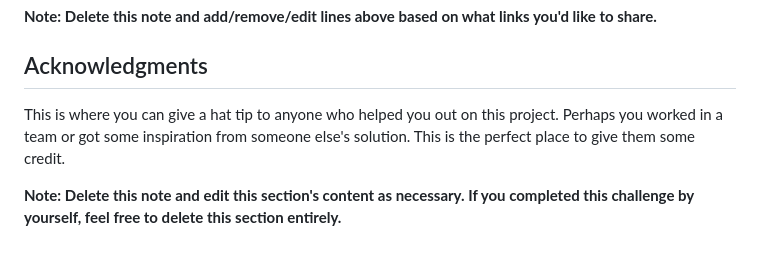
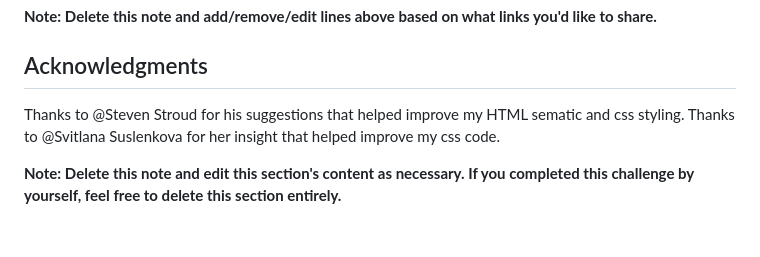
Before and after one commit to Israel-O-John/Recipe-Static-Page, a Markdown page: README-template.md, the part around the change. Drawn GitHub-style.

Commit message:
any new change

```diff
--- a/README-template.md
+++ b/README-template.md
@@ -99,6 +99,7 @@ Use this section to outline areas that you want to continue focusing on in futur
 
 ## Acknowledgments
 
-This is where you can give a hat tip to anyone who helped you out on this project. Perhaps you worked in a team or got some inspiration from someone else's solution. This is the perfect place to give them some credit.
+Thanks to @Steven Stroud for his suggestions that helped improve my HTML sematic and css styling.
+Thanks to @Svitlana Suslenkova for her insight that helped improve my css code.
 
 **Note: Delete this note and edit this section's content as necessary. If you completed this challenge by yourself, feel free to delete this section entirely.**
```
